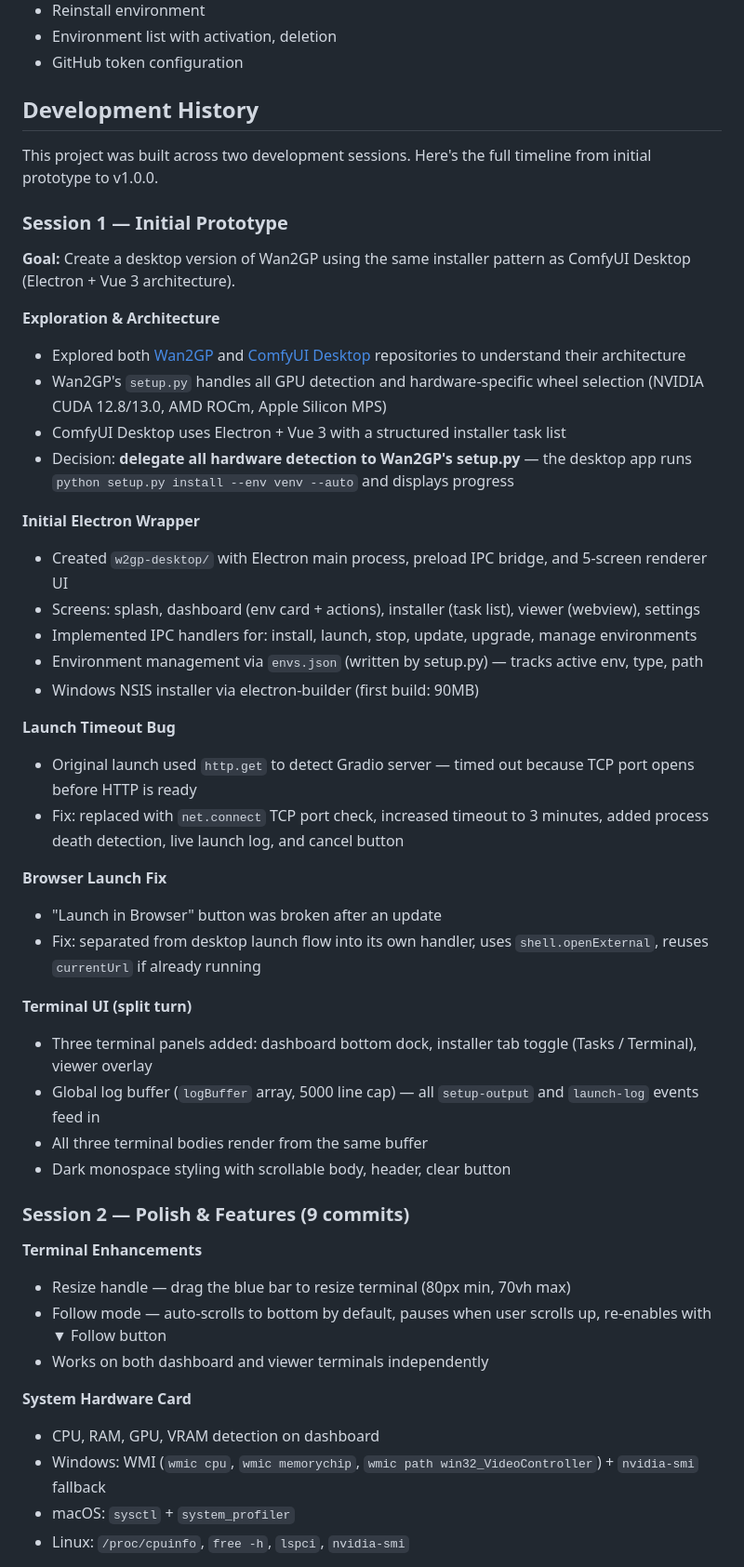
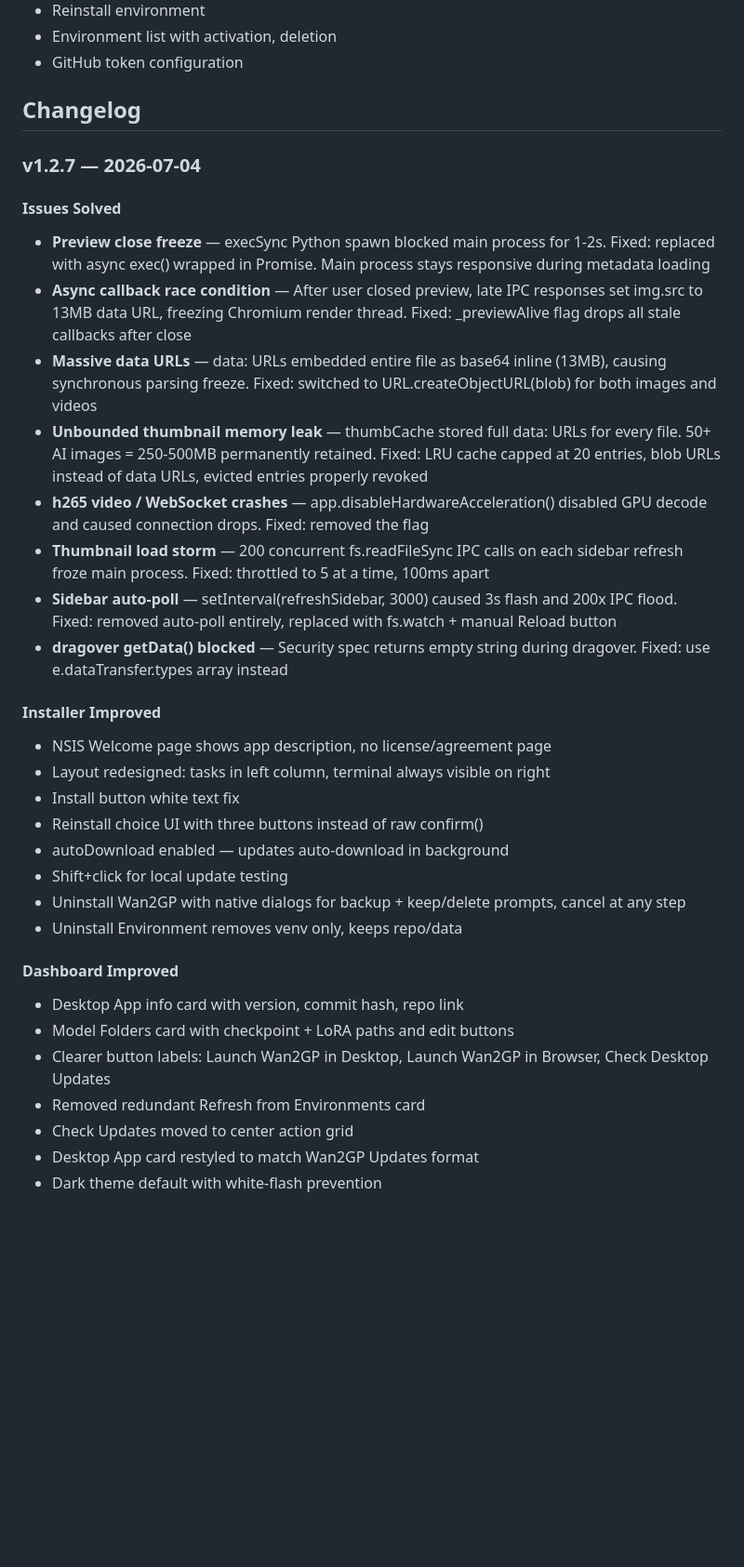
Before and after one commit to GKartist75/wan2gp-desktop, a Markdown page: README.md, the part around one of its changes. Shown at 93% size. Rendered like a GitHub page; blank space fills up the shorter version.

Commit message:
update README with v1.2.7 changelog

```diff
--- a/README.md
+++ b/README.md
@@ -298,51 +298,36 @@ Initial release.
 - Environment list with activation, deletion
 - GitHub token configuration
 
-## Development History
+## Changelog
 
-This project was built across two development sessions. Here's the full timeline from initial prototype to v1.0.0.
+### v1.2.7 — 2026-07-04
 
-### Session 1 — Initial Prototype
+#### Issues Solved
+- **Preview close freeze** — execSync Python spawn blocked main process for 1-2s. Fixed: replaced with async exec() wrapped in Promise. Main process stays responsive during metadata loading
+- **Async callback race condition** — After user closed preview, late IPC responses set img.src to 13MB data URL, freezing Chromium render thread. Fixed: _previewAlive flag drops all stale callbacks after close
+- **Massive data URLs** — data: URLs embedded entire file as base64 inline (13MB), causing synchronous parsing freeze. Fixed: switched to URL.createObjectURL(blob) for both images and videos
+- **Unbounded thumbnail memory leak** — thumbCache stored full data: URLs for every file. 50+ AI images = 250-500MB permanently retained. Fixed: LRU cache capped at 20 entries, blob URLs instead of data URLs, evicted entries properly revoked
+- **h265 video / WebSocket crashes** — app.disableHardwareAcceleration() disabled GPU decode and caused connection drops. Fixed: removed the flag
+- **Thumbnail load storm** — 200 concurrent fs.readFileSync IPC calls on each sidebar refresh froze main process. Fixed: throttled to 5 at a time, 100ms apart
+- **Sidebar auto-poll** — setInterval(refreshSidebar, 3000) caused 3s flash and 200x IPC flood. Fixed: removed auto-poll entirely, replaced with fs.watch + manual Reload button
+- **dragover getData() blocked** — Security spec returns empty string during dragover. Fixed: use e.dataTransfer.types array instead
 
-**Goal:** Create a desktop version of Wan2GP using the same installer pattern as ComfyUI Desktop (Electron + Vue 3 architecture).
+#### Installer Improved
+- NSIS Welcome page shows app description, no license/agreement page
+- Layout redesigned: tasks in left column, terminal always visible on right
+- Install button white text fix
+- Reinstall choice UI with three buttons instead of raw confirm()
+- autoDownload enabled — updates auto-download in background
+- Shift+click for local update testing
+- Uninstall Wan2GP with native dialogs for backup + keep/delete prompts, cancel at any step
+- Uninstall Environment removes venv only, keeps repo/data
 
-**Exploration & Architecture**
-- Explored both [Wan2GP](https://github.com/deepbeepmeep/Wan2GP) and [ComfyUI Desktop](https://github.com/Comfy-Org/Comfy-Desktop) repositories to understand their architecture
-- Wan2GP's `setup.py` handles all GPU detection and hardware-specific wheel selection (NVIDIA CUDA 12.8/13.0, AMD ROCm, Apple Silicon MPS)
-- ComfyUI Desktop uses Electron + Vue 3 with a structured installer task list
-- Decision: **delegate all hardware detection to Wan2GP's setup.py** — the desktop app runs `python setup.py install --env venv --auto` and displays progress
+#### Dashboard Improved
+- Desktop App info card with version, commit hash, repo link
+- Model Folders card with checkpoint + LoRA paths and edit buttons
+- Clearer button labels: Launch Wan2GP in Desktop, Launch Wan2GP in Browser, Check Desktop Updates
+- Removed redundant Refresh from Environments card
+- Check Updates moved to center action grid
+- Desktop App card restyled to match Wan2GP Updates format
+- Dark theme default with white-flash prevention
 
-**Initial Electron Wrapper**
-- Created `w2gp-desktop/` with Electron main process, preload IPC bridge, and 5-screen renderer UI
-- Screens: splash, dashboard (env card + actions), installer (task list), viewer (webview), settings
-- Implemented IPC handlers for: install, launch, stop, update, upgrade, manage environments
-- Environment management via `envs.json` (written by setup.py) — tracks active env, type, path
-- Windows NSIS installer via electron-builder (first build: 90MB)
-
-**Launch Timeout Bug**
-- Original launch used `http.get` to detect Gradio server — timed out because TCP port opens before HTTP is ready
-- Fix: replaced with `net.connect` TCP port check, increased timeout to 3 minutes, added process death detection, live launch log, and cancel button
-
-**Browser Launch Fix**
-- "Launch in Browser" button was broken after an update
-- Fix: separated from desktop launch flow into its own handler, uses `shell.openExternal`, reuses `currentUrl` if already running
-
-**Terminal UI (split turn)**
-- Three terminal panels added: dashboard bottom dock, installer tab toggle (Tasks / Terminal), viewer overlay
-- Global log buffer (`logBuffer` array, 5000 line cap) — all `setup-output` and `launch-log` events feed in
-- All three terminal bodies render from the same buffer
-- Dark monospace styling with scrollable body, header, clear button
-
-### Session 2 — Polish & Features (9 commits)
-
-**Terminal Enhancements**
-- Resize handle — drag the blue bar to resize terminal (80px min, 70vh max)
-- Follow mode — auto-scrolls to bottom by default, pauses when user scrolls up, re-enables with ▼ Follow button
-- Works on both dashboard and viewer terminals independently
-
-**System Hardware Card**
-- CPU, RAM, GPU, VRAM detection on dashboard
-- Windows: WMI (`wmic cpu`, `wmic memorychip`, `wmic path win32_VideoController`) + `nvidia-smi` fallback
-- macOS: `sysctl` + `system_profiler`
-- Linux: `/proc/cpuinfo`, `free -h`, `lspci`, `nvidia-smi`
-
```
Also changed, not shown: other parts of README.md (+11 -51 lines).
